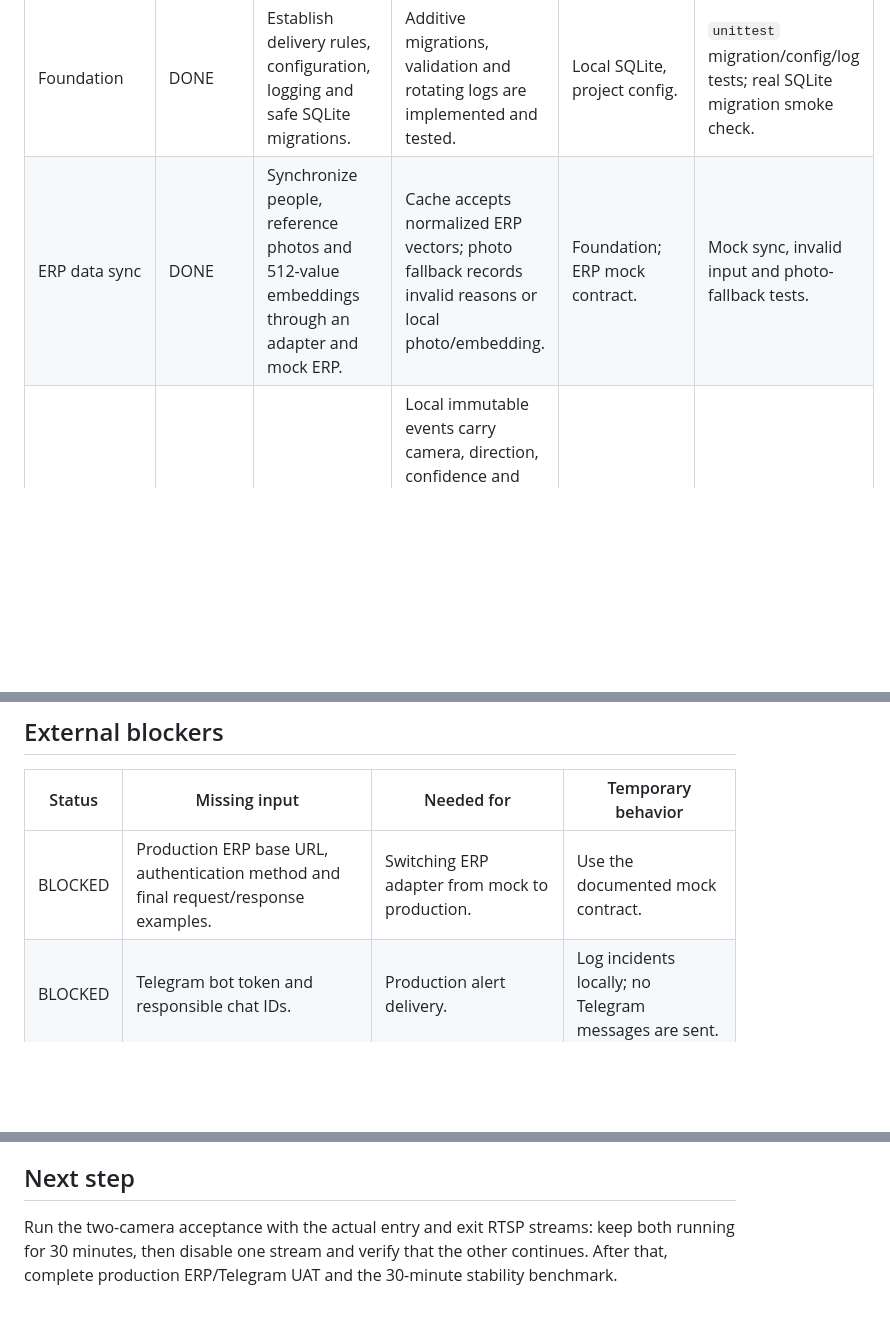
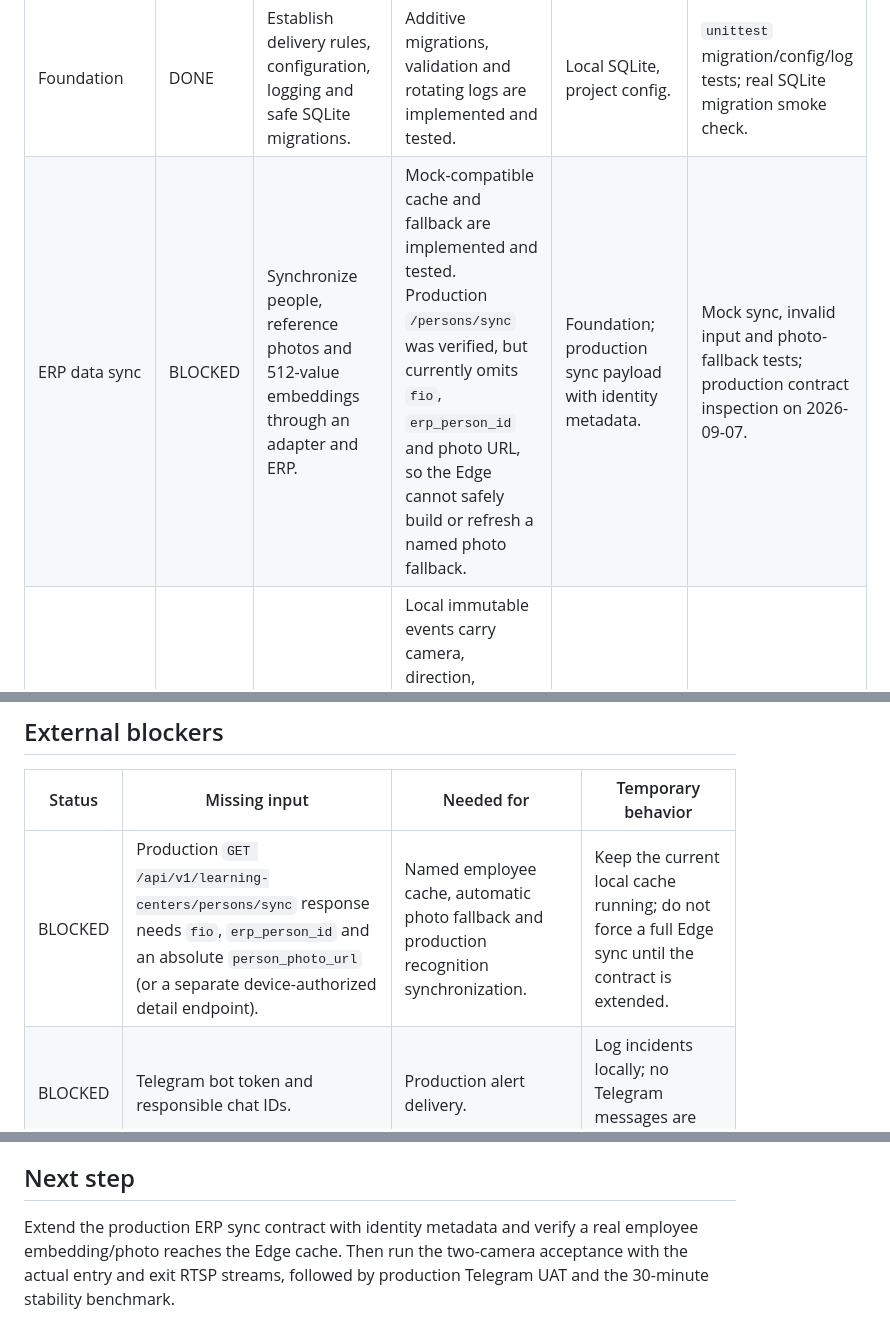
Before and after one commit to baxtiyorsamugov/vision-office, a Markdown page: ROADMAP.md, 3 parts joined by grey strips. Rendered like a GitHub page; blank space fills up the shorter version.

Commit message:
Document production ERP sync contract gap

```diff
--- a/ROADMAP.md
+++ b/ROADMAP.md
@@ -14,7 +14,7 @@
 | Stage | Status | Goal | Acceptance criteria | Dependencies | Verification |
 | --- | --- | --- | --- | --- | --- |
 | Foundation | DONE | Establish delivery rules, configuration, logging and safe SQLite migrations. | Additive migrations, validation and rotating logs are implemented and tested. | Local SQLite, project config. | `unittest` migration/config/log tests; real SQLite migration smoke check. |
-| ERP data sync | DONE | Synchronize people, reference photos and 512-value embeddings through an adapter and mock ERP. | Cache accepts normalized ERP vectors; photo fallback records invalid reasons or local photo/embedding. | Foundation; ERP mock contract. | Mock sync, invalid input and photo-fallback tests. |
+| ERP data sync | BLOCKED | Synchronize people, reference photos and 512-value embeddings through an adapter and ERP. | Mock-compatible cache and fallback are implemented and tested. Production `/persons/sync` was verified, but currently omits `fio`, `erp_person_id` and photo URL, so the Edge cannot safely build or refresh a named photo fallback. | Foundation; production sync payload with identity metadata. | Mock sync, invalid input and photo-fallback tests; production contract inspection on 2026-09-07. |
 | Recognition events | BLOCKED | Persist entry/exit, event images and deduplicated local events. | Local immutable events carry camera, direction, confidence and optional image path; unknown faces never leave the device. Code and automated checks are complete; recognition UAT needs a known-face fixture or live camera. | ERP data sync; camera config. | Event deduplication test; known-face video/RTSP acceptance pending. |
 | Two cameras | BLOCKED | Run entry and exit cameras independently. | Supervisor and reconnect logic are implemented; physical two-stream acceptance remains. | Recognition events; supervisor; two approved streams. | Two RTSP/video fixture test and failure injection. |
 | Containerized deployment | DONE | Run worker, API and dashboard as restartable isolated services. | Docker Desktop CPU build, migrations, API, dashboard, one RTSP worker and restart recovery passed. Runtime dependencies are baked into the image and RTSP credentials are redacted from application logs. | Docker Desktop Linux containers; approved model files; camera config. | Docker Compose build, startup, API health, worker restart and camera recovery. |
@@ -56,7 +57,7 @@
 
 | Status | Missing input | Needed for | Temporary behavior |
 | --- | --- | --- | --- |
-| BLOCKED | Production ERP base URL, authentication method and final request/response examples. | Switching ERP adapter from mock to production. | Use the documented mock contract. |
+| BLOCKED | Production `GET /api/v1/learning-centers/persons/sync` response needs `fio`, `erp_person_id` and an absolute `person_photo_url` (or a separate device-authorized detail endpoint). | Named employee cache, automatic photo fallback and production recognition synchronization. | Keep the current local cache running; do not force a full Edge sync until the contract is extended. |
 | BLOCKED | Telegram bot token and responsible chat IDs. | Production alert delivery. | Log incidents locally; no Telegram messages are sent. |
 | BLOCKED | Two stable RTSP URLs or approved video fixtures representing entry and exit cameras. | Two-camera acceptance and benchmark. | Use local video fixtures for automated tests. |
 | BLOCKED | A short approved video or live stream where a registered/remote employee is visible. | Recognition-event acceptance including event photo and ERP payload. | Unit tests cover event storage and delivery contract. |
@@ -71,4 +72,4 @@
 
 ## Next step
 
-Run the two-camera acceptance with the actual entry and exit RTSP streams: keep both running for 30 minutes, then disable one stream and verify that the other continues. After that, complete production ERP/Telegram UAT and the 30-minute stability benchmark.
+Extend the production ERP sync contract with identity metadata and verify a real employee embedding/photo reaches the Edge cache. Then run the two-camera acceptance with the actual entry and exit RTSP streams, followed by production Telegram UAT and the 30-minute stability benchmark.
```
Also changed, not shown: other parts of ROADMAP.md (+1 -0 lines), docs/ERP_CONTRACT.md (+6 -0 lines).
